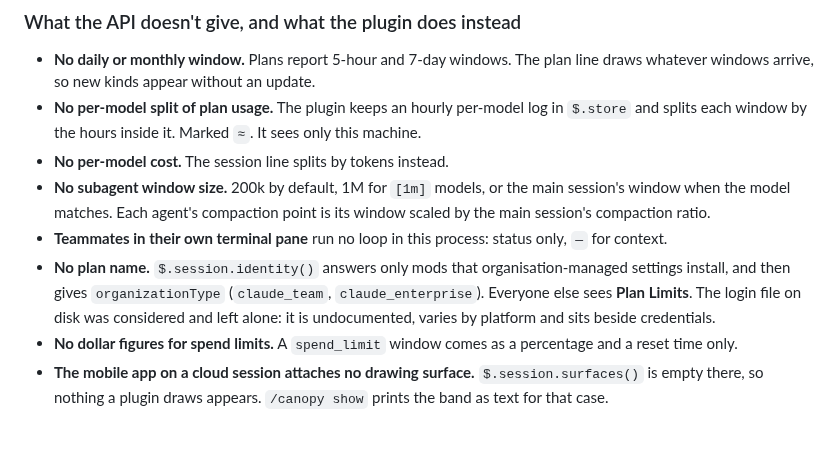
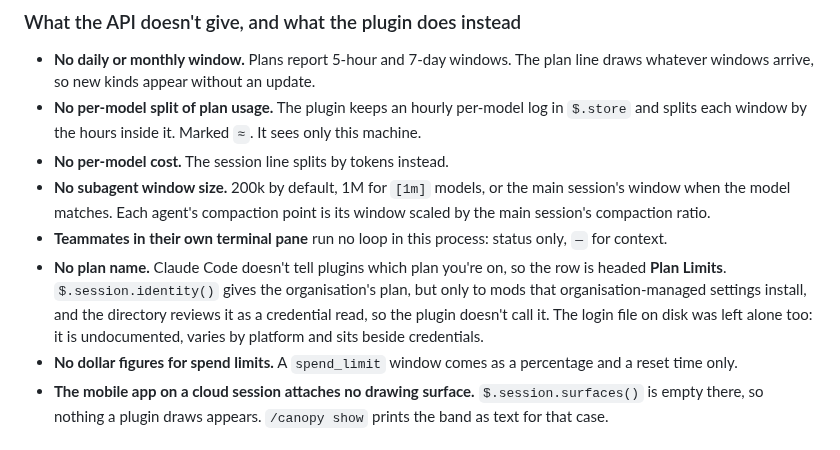
Before and after one commit to jonw09/claude-context-canopy, a Markdown page: docs/DESIGN.md, the part around the change. Rendered like a GitHub page.

```diff
--- a/docs/DESIGN.md
+++ b/docs/DESIGN.md
@@ -49,7 +49,7 @@ Checked against the Claude Code 2.1.306 plugin API.
 - **No per-model cost.** The session line splits by tokens instead.
 - **No subagent window size.** 200k by default, 1M for `[1m]` models, or the main session's window when the model matches. Each agent's compaction point is its window scaled by the main session's compaction ratio.
 - **Teammates in their own terminal pane** run no loop in this process: status only, `—` for context.
-- **No plan name.** `$.session.identity()` answers only mods that organisation-managed settings install, and then gives `organizationType` (`claude_team`, `claude_enterprise`). Everyone else sees **Plan Limits**. The login file on disk was considered and left alone: it is undocumented, varies by platform and sits beside credentials.
+- **No plan name.** Claude Code doesn't tell plugins which plan you're on, so the row is headed **Plan Limits**. `$.session.identity()` gives the organisation's plan, but only to mods that organisation-managed settings install, and the directory reviews it as a credential read, so the plugin doesn't call it. The login file on disk was left alone too: it is undocumented, varies by platform and sits beside credentials.
 - **No dollar figures for spend limits.** A `spend_limit` window comes as a percentage and a reset time only.
 - **The mobile app on a cloud session attaches no drawing surface.** `$.session.surfaces()` is empty there, so nothing a plugin draws appears. `/canopy show` prints the band as text for that case.
 
```
Also changed, not shown: README.md (+19 -19 lines), docs/images/enterprise.png, 8 other files.
